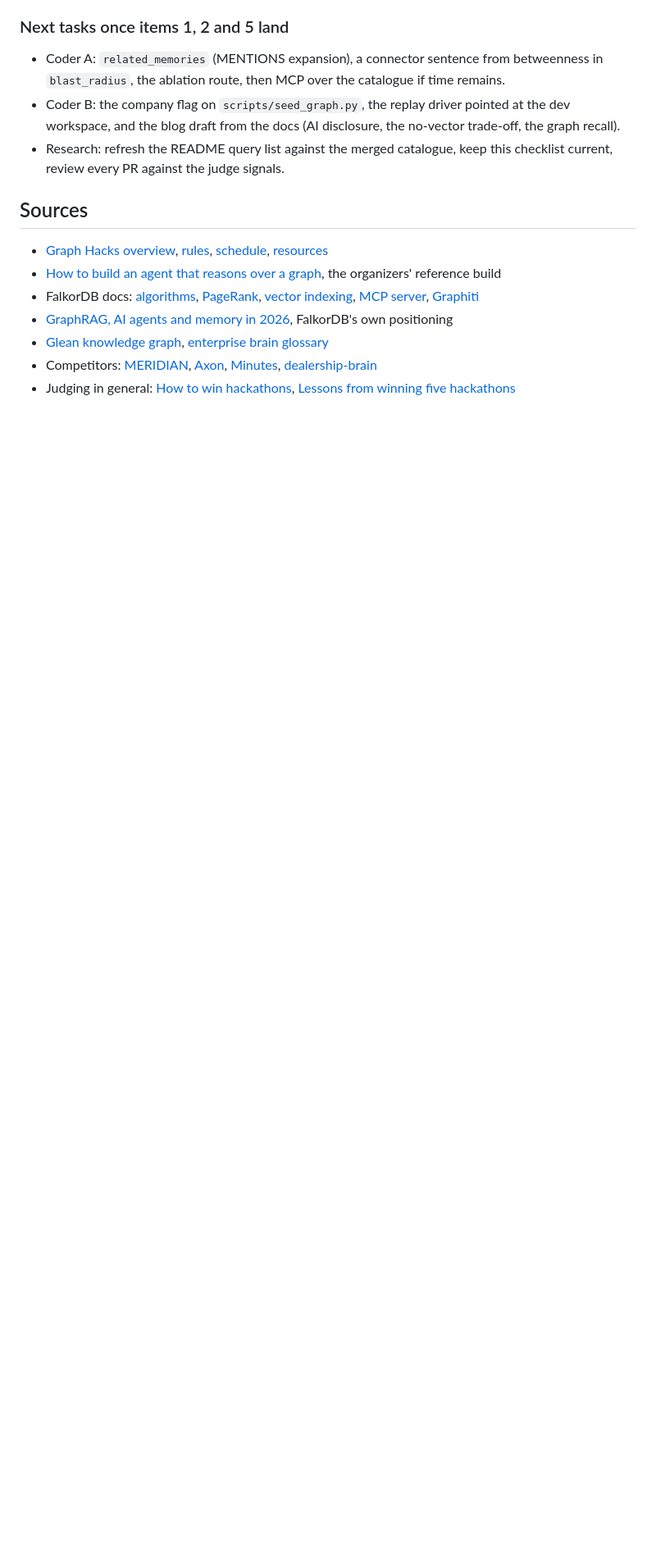
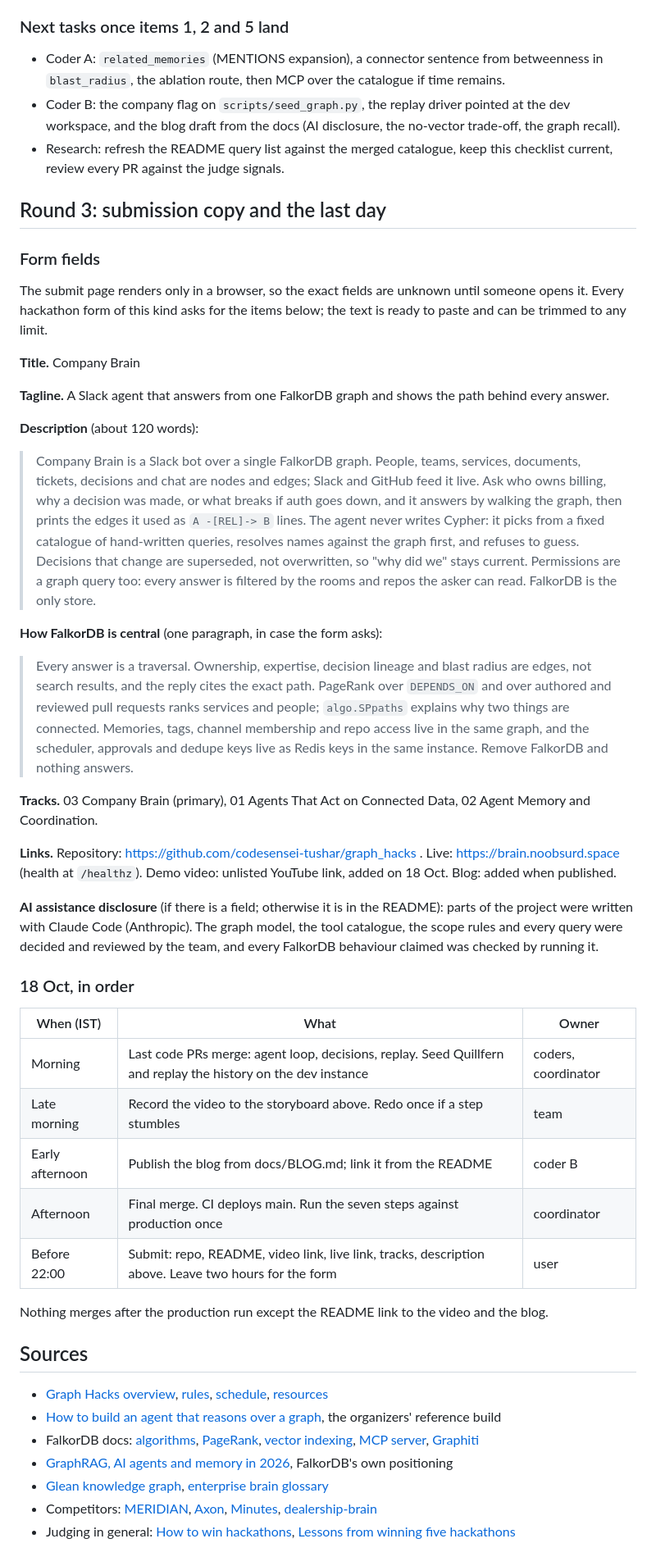
Before and after one commit to codesensei-tushar/graph_hacks, a Markdown page: docs/STRATEGY.md, the part around the change. Shown at 82% size. GitHub-like rendering; blank space fills up the shorter version.

```diff
--- a/docs/STRATEGY.md
+++ b/docs/STRATEGY.md
@@ -170,6 +170,42 @@ Before recording:
 - Coder B: the company flag on `scripts/seed_graph.py`, the replay driver pointed at the dev workspace, and the blog draft from the docs (AI disclosure, the no-vector trade-off, the graph recall).
 - Research: refresh the README query list against the merged catalogue, keep this checklist current, review every PR against the judge signals.
 
+## Round 3: submission copy and the last day
+
+### Form fields
+
+The submit page renders only in a browser, so the exact fields are unknown until someone opens it. Every hackathon form of this kind asks for the items below; the text is ready to paste and can be trimmed to any limit.
+
+**Title.** Company Brain
+
+**Tagline.** A Slack agent that answers from one FalkorDB graph and shows the path behind every answer.
+
+**Description** (about 120 words):
+
+> Company Brain is a Slack bot over a single FalkorDB graph. People, teams, services, documents, tickets, decisions and chat are nodes and edges; Slack and GitHub feed it live. Ask who owns billing, why a decision was made, or what breaks if auth goes down, and it answers by walking the graph, then prints the edges it used as `A -[REL]-> B` lines. The agent never writes Cypher: it picks from a fixed catalogue of hand-written queries, resolves names against the graph first, and refuses to guess. Decisions that change are superseded, not overwritten, so "why did we" stays current. Permissions are a graph query too: every answer is filtered by the rooms and repos the asker can read. FalkorDB is the only store.
+
+**How FalkorDB is central** (one paragraph, in case the form asks):
+
+> Every answer is a traversal. Ownership, expertise, decision lineage and blast radius are edges, not search results, and the reply cites the exact path. PageRank over `DEPENDS_ON` and over authored and reviewed pull requests ranks services and people; `algo.SPpaths` explains why two things are connected. Memories, tags, channel membership and repo access live in the same graph, and the scheduler, approvals and dedupe keys live as Redis keys in the same instance. Remove FalkorDB and nothing answers.
+
+**Tracks.** 03 Company Brain (primary), 01 Agents That Act on Connected Data, 02 Agent Memory and Coordination.
+
+**Links.** Repository: https://github.com/codesensei-tushar/graph_hacks . Live: https://brain.noobsurd.space (health at `/healthz`). Demo video: unlisted YouTube link, added on 18 Oct. Blog: added when published.
+
+**AI assistance disclosure** (if there is a field; otherwise it is in the README): parts of the project were written with Claude Code (Anthropic). The graph model, the tool catalogue, the scope rules and every query were decided and reviewed by the team, and every FalkorDB behaviour claimed was checked by running it.
+
+### 18 Oct, in order
+
+| When (IST) | What | Owner |
+| --- | --- | --- |
+| Morning | Last code PRs merge: agent loop, decisions, replay. Seed Quillfern and replay the history on the dev instance | coders, coordinator |
+| Late morning | Record the video to the storyboard above. Redo once if a step stumbles | team |
+| Early afternoon | Publish the blog from docs/BLOG.md; link it from the README | coder B |
+| Afternoon | Final merge. CI deploys main. Run the seven steps against production once | coordinator |
+| Before 22:00 | Submit: repo, README, video link, live link, tracks, description above. Leave two hours for the form | user |
+
+Nothing merges after the production run except the README link to the video and the blog.
+
 ## Sources
 
 - [Graph Hacks overview](https://www.wemakedevs.org/hackathons/falkordb), [rules](https://www.wemakedevs.org/hackathons/falkordb/rules), [schedule](https://www.wemakedevs.org/hackathons/falkordb/schedule), [resources](https://www.wemakedevs.org/hackathons/falkordb/resources)
```
Also changed, not shown: README.md (+12 -0 lines), docs/BLOG.md (added, +72 -0 lines).
